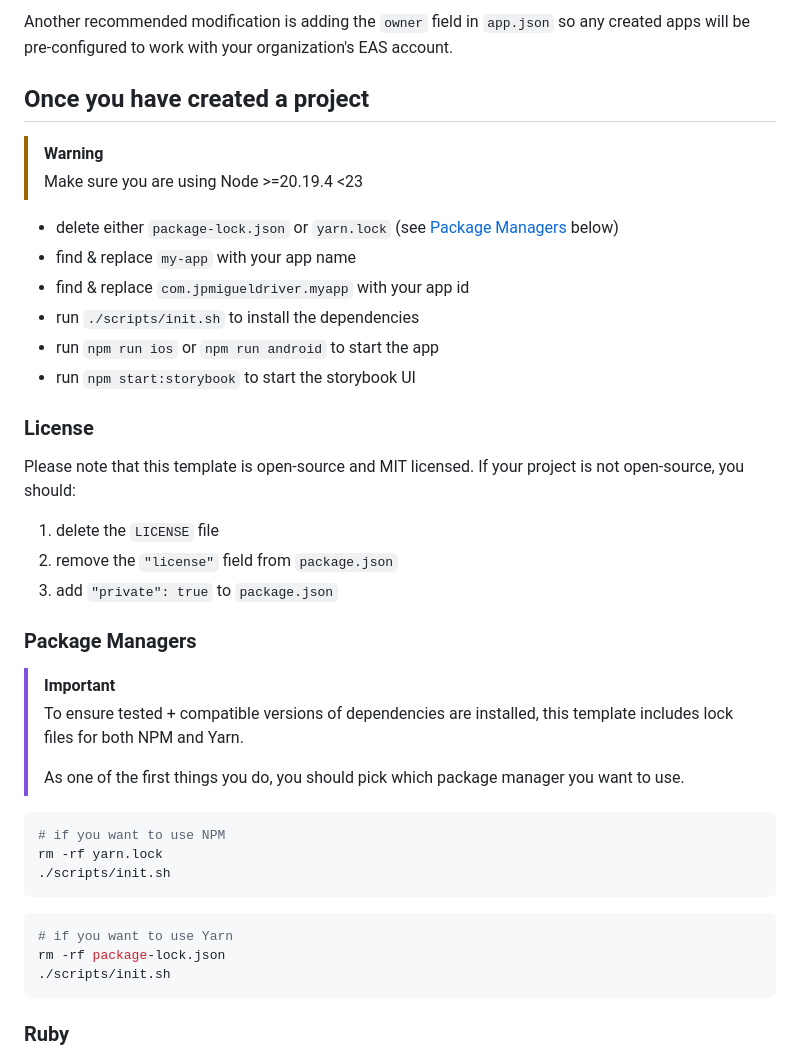
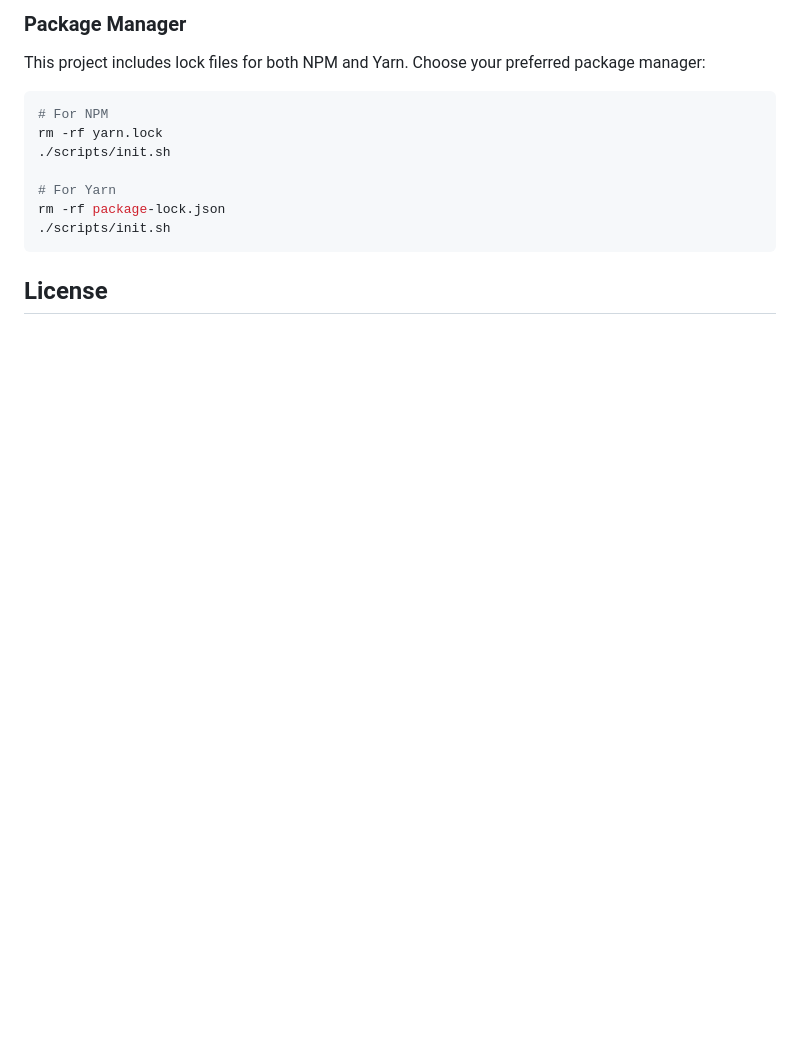
Before and after one commit to sungurtekin01/3t, a Markdown page: README.md, the part around the change printed below. GitHub-like rendering; blank space fills up the shorter version.

````diff
--- a/README.md
+++ b/README.md
@@ -49,45 +60,17 @@ This will ensure that any new apps made with your fork of the template are pre-c
 
-Another recommended modification is adding the `owner` field in `app.json` so any created apps will be pre-configured to work with your organization's EAS account.
+### Package Manager
 
-## Once you have created a project
-
-> [!WARNING]
-> Make sure you are using Node >=20.19.4 <23
-
-- delete either `package-lock.json` or `yarn.lock` (see [Package Managers](#package-managers) below)
-- find & replace `my-app` with your app name
-- find & replace `com.jpmigueldriver.myapp` with your app id
-- run `./scripts/init.sh` to install the dependencies
-- run `npm run ios` or `npm run android` to start the app
-- run `npm start:storybook` to start the storybook UI
-
-### License
-
-Please note that this template is open-source and MIT licensed.
-If your project is not open-source, you should:
-
-1. delete the `LICENSE` file
-2. remove the `"license"` field from `package.json`
-3. add `"private": true` to `package.json`
-
-### Package Managers
-
-> [!IMPORTANT]
-> To ensure tested + compatible versions of dependencies are installed, this template includes lock files for both NPM and Yarn.
->
-> As one of the first things you do, you should pick which package manager you want to use.
+This project includes lock files for both NPM and Yarn. Choose your preferred package manager:
 
 ```sh
-# if you want to use NPM
+# For NPM
 rm -rf yarn.lock
 ./scripts/init.sh
-```
 
-```sh
-# if you want to use Yarn
+# For Yarn
 rm -rf package-lock.json
 ./scripts/init.sh
 ```
 
-### Ruby
+## License
 
````
Also changed, not shown: other parts of README.md (+44 -119 lines), screenshots/gameplay.png (added), screenshots/main-menu.png (added).
